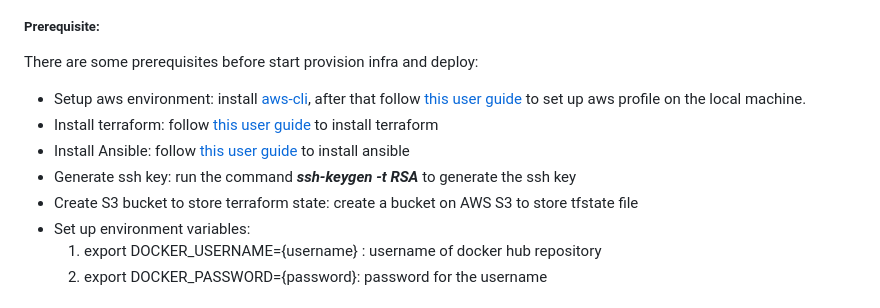
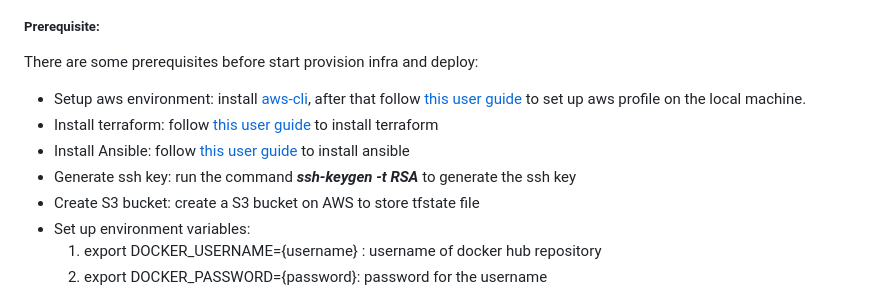
Before and after one commit to TuanDang1996/FileSystemManager, a Markdown page: docs/local_run.md, the part around one of its changes. Rendered like a GitHub page.

```diff
--- a/docs/local_run.md
+++ b/docs/local_run.md
@@ -25,5 +25,5 @@ There are some prerequisites before start provision infra and deploy:
 - Generate ssh key: run the command **_ssh-keygen -t RSA_** to generate the ssh key
-- Create S3 bucket to store terraform state: create a bucket on AWS S3 to store tfstate file
+- Create S3 bucket: create a S3 bucket on AWS to store tfstate file
 - Set up environment variables:
   1. export DOCKER_USERNAME={username} : username of docker hub repository
   2. export DOCKER_PASSWORD={password}: password for the username
```
Also changed, not shown: other parts of docs/local_run.md (+3 -3 lines).
